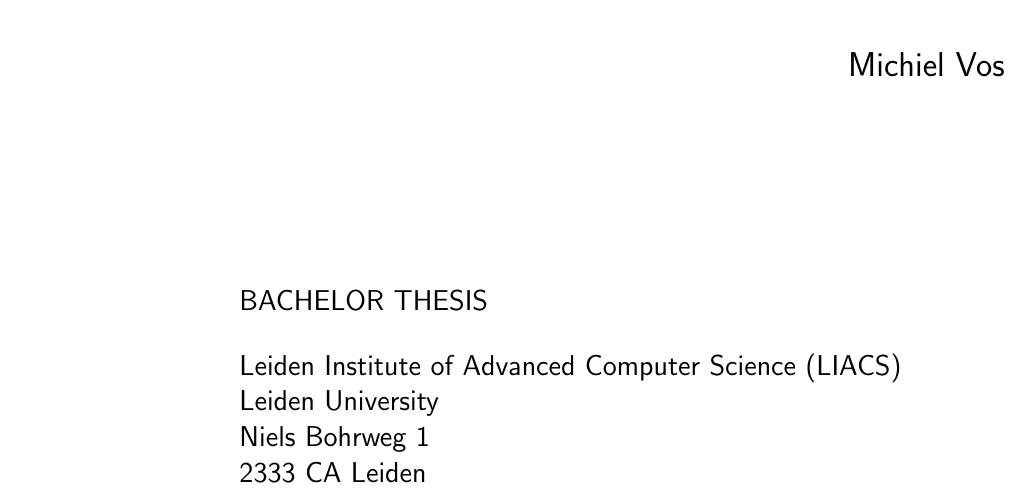
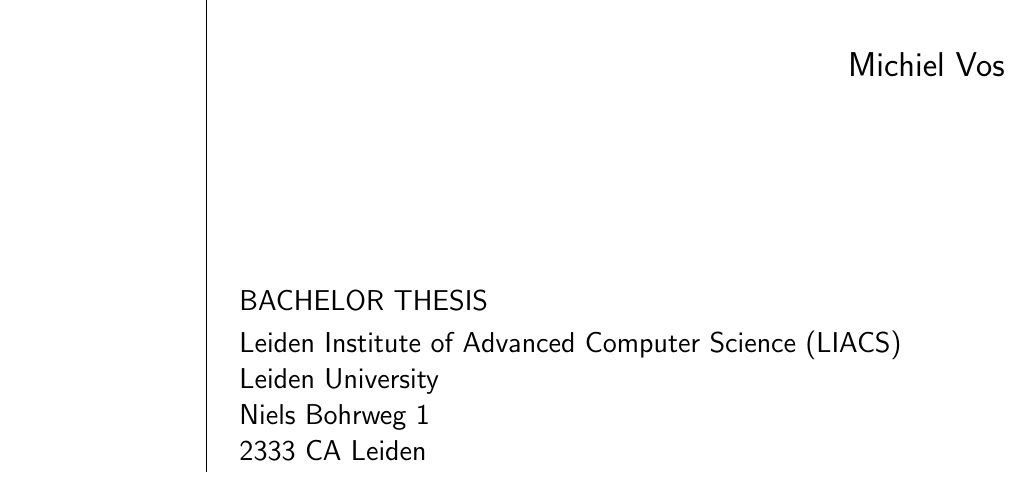
Before and after one commit to FastFox/thesis, a LaTeX document (frontpage.tex): part of page 1 of 2 before the commit and part of the page after it, cut so that both start at the same text. Compiled offline with pdfLaTeX.

Commit message:
less vspace

```diff
--- a/frontpage.tex
+++ b/frontpage.tex
@@ -81,7 +81,7 @@
 
 \hspace*{2.5cm}BACHELOR THESIS
 
-\vspace*{5mm}
+\vspace*{1mm}
 
 \hspace*{2.5cm}Leiden Institute of Advanced Computer Science (LIACS)\\
 \hspace*{2.5cm}Leiden University\\
```
Also changed, not shown: 1 other file.
